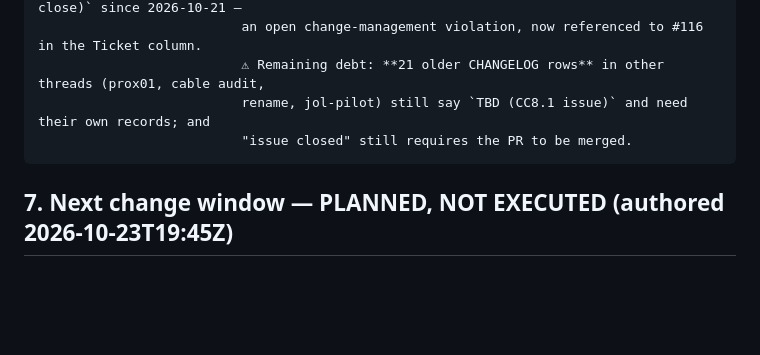
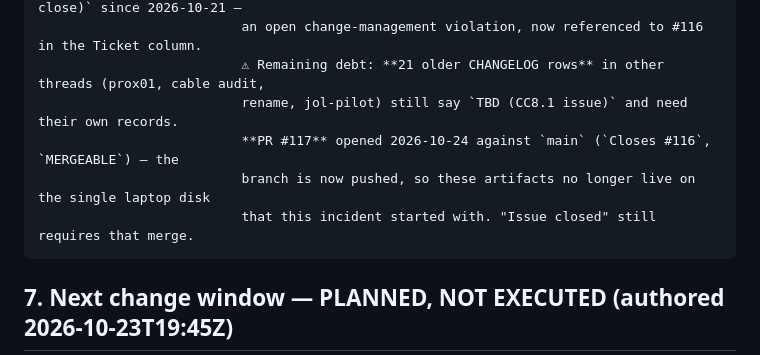
Before and after one commit to journeyoflife-org/jol-infrastructure, a Markdown page: docs/runbooks/hv01-storage-backup-reconfiguration.md, the part around the change. Rendered like a GitHub page; blank space fills up the shorter version.

Commit message:
docs(compliance): record PR #117 and the push in the CC8.1 trail
The 13:05Z row said "nothing pushed yet"; that is now false, so it is corrected
rather than left stale. Branch pushed (6 signed commits) and PR #117 opened
against main with Closes #116, state MERGEABLE. Runbook §6 gate notes the same,
and that the artifacts are finally off the single laptop disk this incident
started with. No host touched; no secret handled.
Rollback: git restore CHANGELOG.md docs/runbooks/hv01-storage-backup-reconfiguration.md

````diff
--- a/docs/runbooks/hv01-storage-backup-reconfiguration.md
+++ b/docs/runbooks/hv01-storage-backup-reconfiguration.md
@@ -462,8 +462,10 @@ snapshot of VMID 100 exists **and** its restore drill passed.
                           this thread had carried `TBD (CC8.1 issue — raise before close)` since 2026-10-21 —
                           an open change-management violation, now referenced to #116 in the Ticket column.
                           ⚠ Remaining debt: **21 older CHANGELOG rows** in other threads (prox01, cable audit,
-                          rename, jol-pilot) still say `TBD (CC8.1 issue)` and need their own records; and
-                          "issue closed" still requires the PR to be merged.
+                          rename, jol-pilot) still say `TBD (CC8.1 issue)` and need their own records.
+                          **PR #117** opened 2026-10-24 against `main` (`Closes #116`, `MERGEABLE`) — the
+                          branch is now pushed, so these artifacts no longer live on the single laptop disk
+                          that this incident started with. "Issue closed" still requires that merge.
 ```
 
 ## 7. Next change window — PLANNED, NOT EXECUTED (authored 2026-10-23T19:45Z)
````
Also changed, not shown: CHANGELOG.md (+1 -1 lines).
